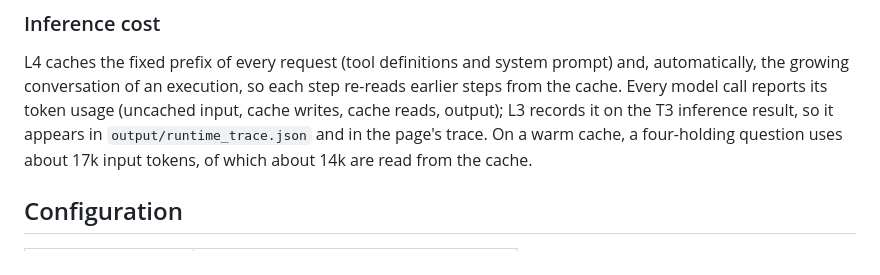
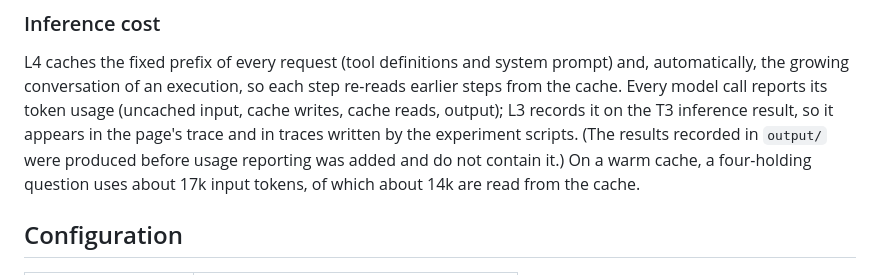
Before and after one commit to Inspiring-Ming/AI-Agent-for-ESG, a Markdown page: README.md, the part around the change. Drawn GitHub-style.

Commit message:
Clarify which recorded results include token usage

```diff
--- a/README.md
+++ b/README.md
@@ -119,8 +119,9 @@ L4 caches the fixed prefix of every request (tool definitions and system
 prompt) and, automatically, the growing conversation of an execution, so each
 step re-reads earlier steps from the cache. Every model call reports its token
 usage (uncached input, cache writes, cache reads, output); L3 records it on the
-T3 inference result, so it appears in `output/runtime_trace.json` and in the
-page's trace. On a warm cache, a four-holding question uses about 17k input
+T3 inference result, so it appears in the page's trace and in traces written
+by the experiment scripts. (The results recorded in `output/` were produced
+before usage reporting was added and do not contain it.) On a warm cache, a four-holding question uses about 17k input
 tokens, of which about 14k are read from the cache.
 
 ## Configuration
```
